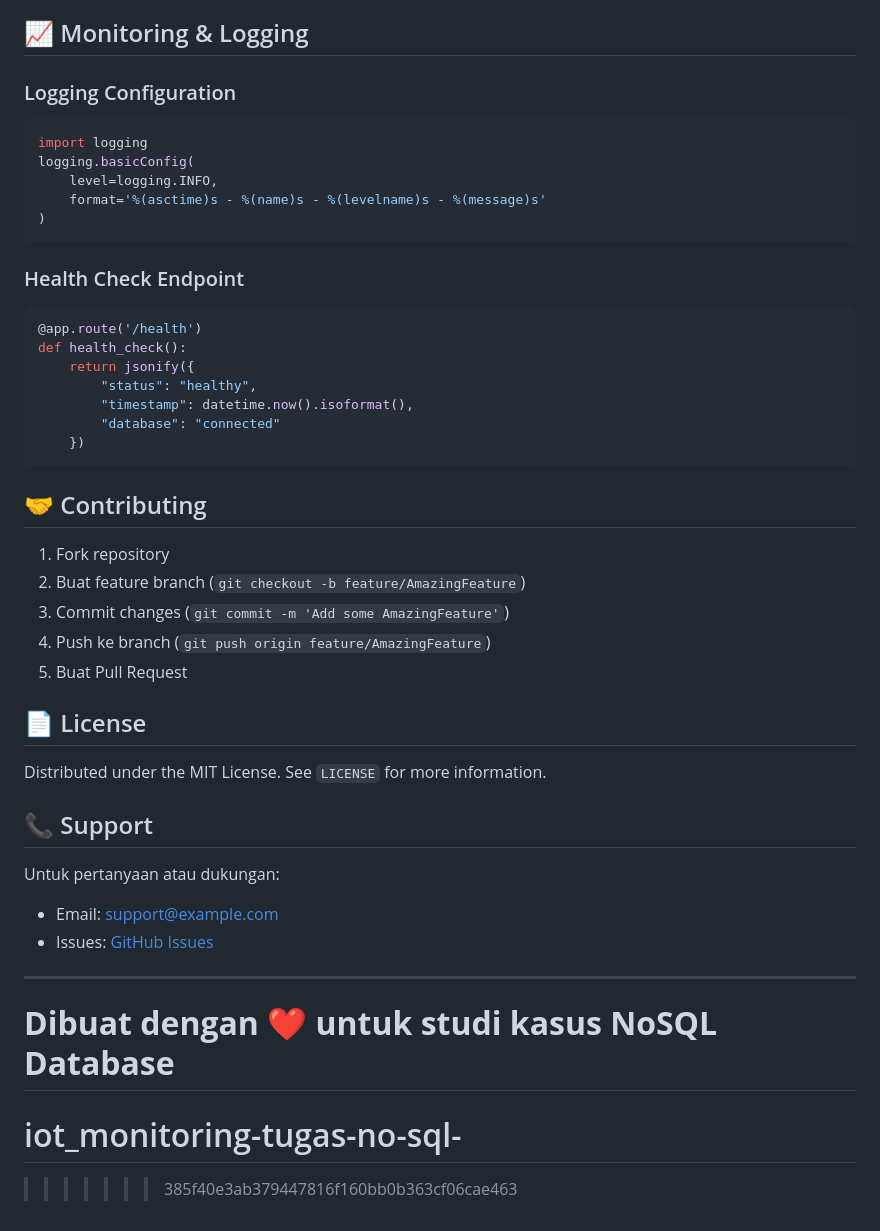
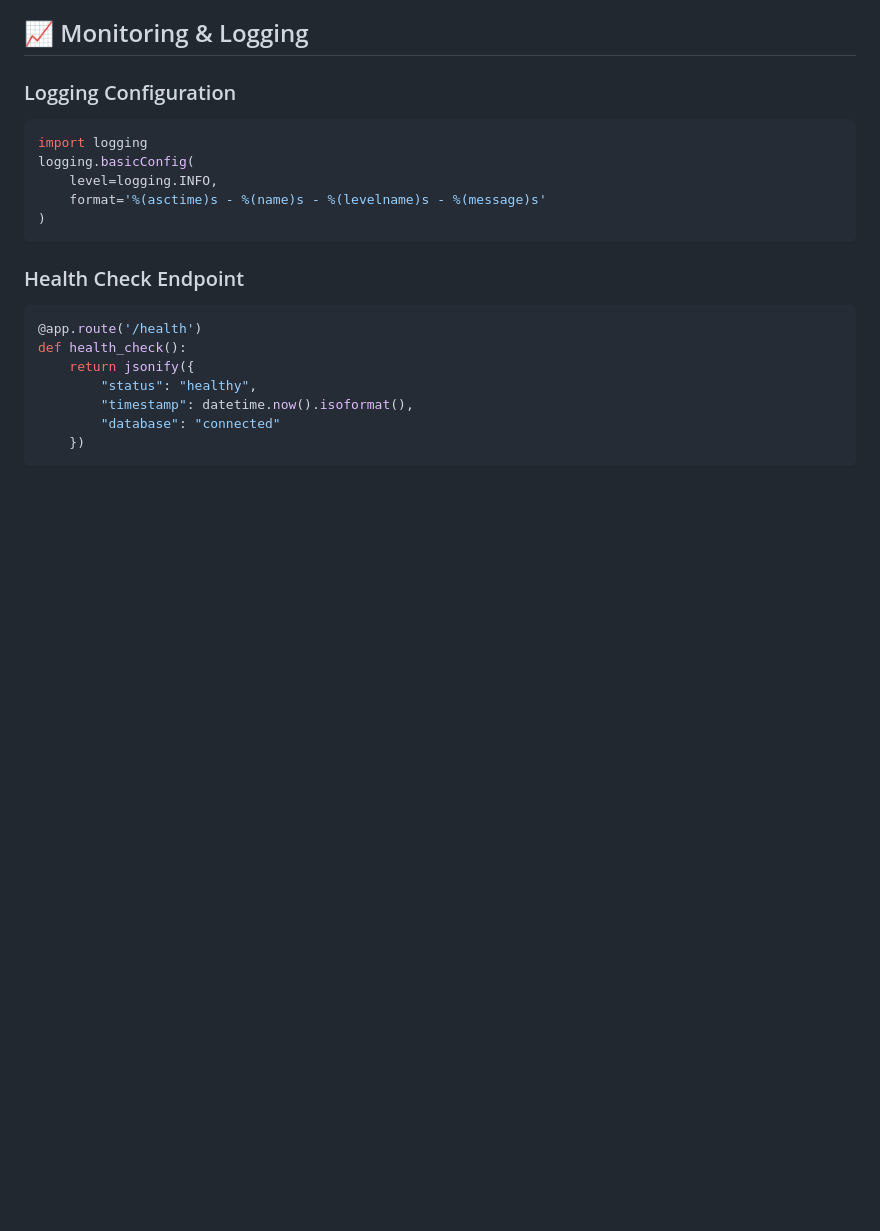
Before and after one commit to MuhAnzar/iot_monitoring-tugas-no-sql-, a Markdown page: README.md, the part around the change. Rendered like a GitHub page; blank space fills up the shorter version.

Commit message:
Update README.md dengan versi terbaru

````diff
--- a/README.md
+++ b/README.md
@@ -272,28 +272,3 @@ def health_check():
         "database": "connected"
     })
 ```
-
-## 🤝 Contributing
-
-1. Fork repository
-2. Buat feature branch (`git checkout -b feature/AmazingFeature`)
-3. Commit changes (`git commit -m 'Add some AmazingFeature'`)
-4. Push ke branch (`git push origin feature/AmazingFeature`)
-5. Buat Pull Request
-
-## 📄 License
-
-Distributed under the MIT License. See `LICENSE` for more information.
-
-## 📞 Support
-
-Untuk pertanyaan atau dukungan:
-- Email: support@example.com
-- Issues: [GitHub Issues](https://github.com/your-repo/issues)
-
----
-
-**Dibuat dengan ❤️ untuk studi kasus NoSQL Database**
-=======
-# iot_monitoring-tugas-no-sql-
->>>>>>> 385f40e3ab379447816f160bb0b363cf06cae463
````
